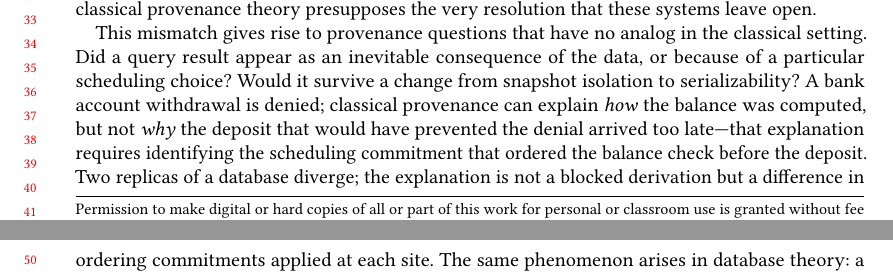
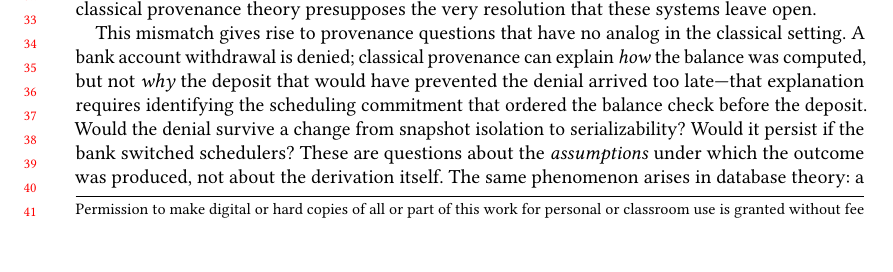
Before and after one commit to jhellerstein/provenance, a LaTeX paper (main.tex): two parts of pages 1 and 2 of 29 before the commit and part of page 1 of 29 after it, the two joined at a grey line, cut so that both start at the same text, the shorter picture padded with empty space. Compiled offline with pdfLaTeX.

Commit message:
Unify intro paragraph 3 around bank-account scenario

```diff
--- a/main.tex
+++ b/main.tex
@@ -122,16 +122,16 @@ presupposes the very resolution that these systems leave open.
 
 This mismatch gives rise to provenance questions that have no analog in the
 classical setting.
-Did a query result appear as an inevitable consequence of the data, or because
-of a particular scheduling choice?
-Would it survive a change from snapshot isolation to serializability?
 A bank account withdrawal is denied; classical provenance can explain
 \emph{how} the balance was computed, but not \emph{why} the deposit that
 would have prevented the denial arrived too late---that explanation
 requires identifying the scheduling commitment that ordered the balance
 check before the deposit.
-Two replicas of a database diverge; the explanation is not a blocked
-derivation but a difference in ordering commitments applied at each site.
+Would the denial survive a change from snapshot isolation to
+serializability?
+Would it persist if the bank switched schedulers?
+These are questions about the \emph{assumptions} under which the outcome
+was produced, not about the derivation itself.
 The same phenomenon arises in database theory: a Datalog program with
 negation may admit multiple models, and whether a derived tuple holds
 may depend on which model is chosen.
```
